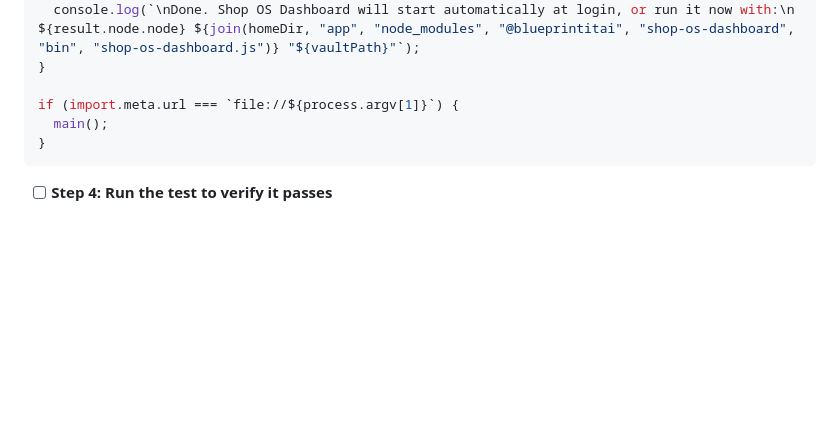
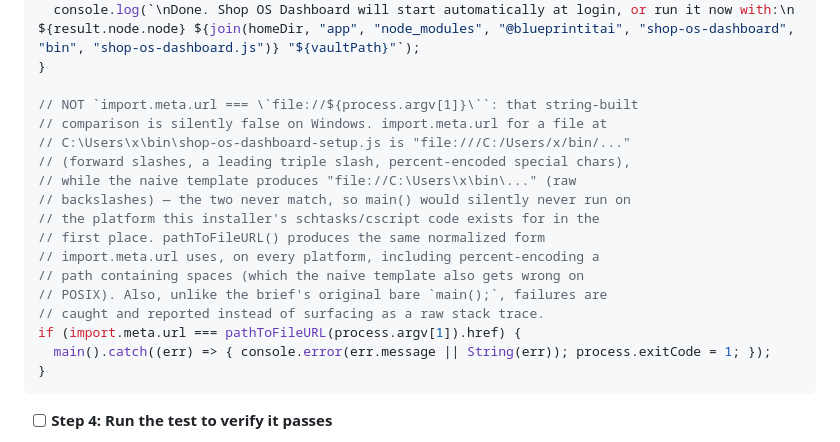
Before and after one commit to blueprintit-ai/shop-os-dashboard, a Markdown page: plans/2026-09-18-shop-os-dashboard-installer.md, the part around one of its changes. Drawn GitHub-style; blank space fills up the shorter version.

````diff
--- a/plans/2026-09-18-shop-os-dashboard-installer.md
+++ b/plans/2026-09-18-shop-os-dashboard-installer.md
@@ -1785,8 +1796,20 @@ export async function main(argv = process.argv.slice(2)) {
   console.log(`\nDone. Shop OS Dashboard will start automatically at login, or run it now with:\n  ${result.node.node} ${join(homeDir, "app", "node_modules", "@blueprintitai", "shop-os-dashboard", "bin", "shop-os-dashboard.js")} "${vaultPath}"`);
 }
 
-if (import.meta.url === `file://${process.argv[1]}`) {
-  main();
+// NOT `import.meta.url === \`file://${process.argv[1]}\``: that string-built
+// comparison is silently false on Windows. import.meta.url for a file at
+// C:\Users\x\bin\shop-os-dashboard-setup.js is "file:///C:/Users/x/bin/..."
+// (forward slashes, a leading triple slash, percent-encoded special chars),
+// while the naive template produces "file://C:\Users\x\bin\..." (raw
+// backslashes) — the two never match, so main() would silently never run on
+// the platform this installer's schtasks/cscript code exists for in the
+// first place. pathToFileURL() produces the same normalized form
+// import.meta.url uses, on every platform, including percent-encoding a
+// path containing spaces (which the naive template also gets wrong on
+// POSIX). Also, unlike the brief's original bare `main();`, failures are
+// caught and reported instead of surfacing as a raw stack trace.
+if (import.meta.url === pathToFileURL(process.argv[1]).href) {
+  main().catch((err) => { console.error(err.message || String(err)); process.exitCode = 1; });
 }
 ```
 
````
Also changed, not shown: other parts of plans/2026-09-18-shop-os-dashboard-installer.md (+42 -31 lines).
